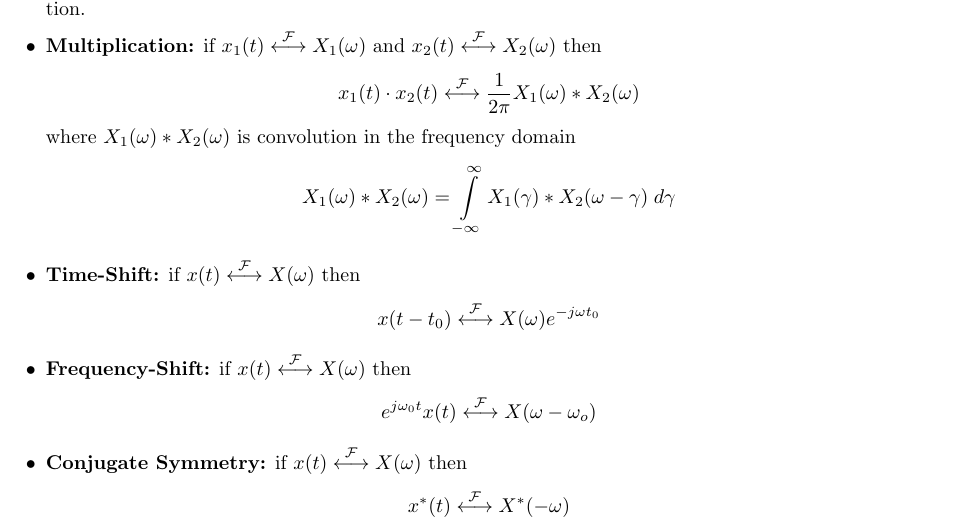
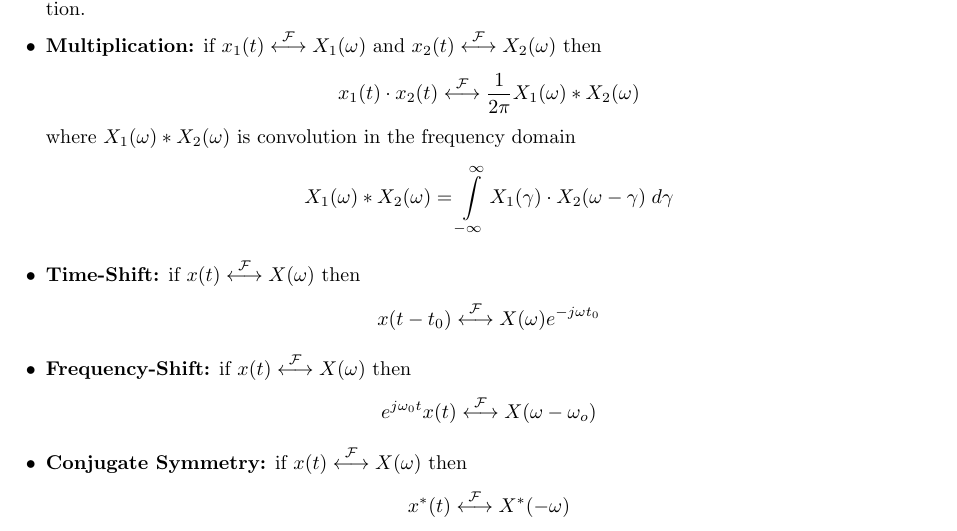
Before and after one commit to clwyatt/notes-2714, a LaTeX thesis (notes-2714.tex, which reads 16-ctft.tex): part of page 119 of 195, cut so that both start at the same text. Compiled offline with pdfLaTeX.

Commit message:
fix typo in modulation property

```diff
--- a/16-ctft.tex
+++ b/16-ctft.tex
@@ -206,7 +206,7 @@ We use the notation $x(t) \stackrel{\mathcal{F}}{\longleftrightarrow} X(\omega)$
   \]
   where $X_1(\omega)*X_2(\omega)$ is convolution in the frequency domain
   \[
-  X_1(\omega)*X_2(\omega) = \int\limits_{-\infty}^{\infty} X_1(\gamma)*X_2(\omega-\gamma)\;d\gamma
+  X_1(\omega)*X_2(\omega) = \int\limits_{-\infty}^{\infty} X_1(\gamma)\cdot X_2(\omega-\gamma)\;d\gamma
   \]
 \item \textbf{Time-Shift:} if $x(t) \stackrel{\mathcal{F}}{\longleftrightarrow} X(\omega)$ then
   \[
```
